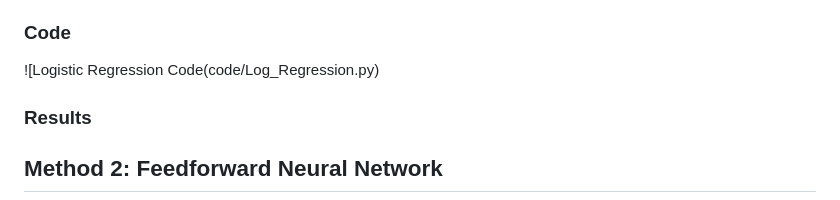
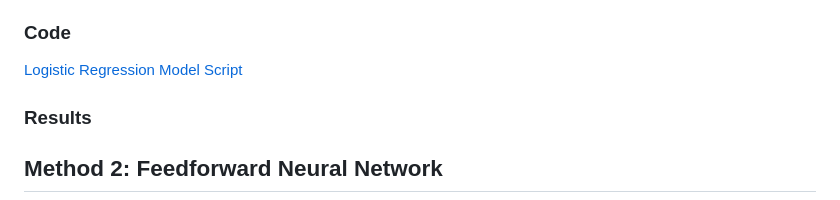
Before and after one commit to amberbcastro/Heart-Attack-Prediction, a Markdown page: README.md, the part around the change. GitHub-like rendering.

```diff
--- a/README.md
+++ b/README.md
@@ -40,7 +40,8 @@ To address potential class imbalance in the dataset, we used SMOTETomek for resa
 Feature scaling was applied using StandardScaler. Logistic regression can be sensitive to features with different scales, and scaling the features ensures that all predictors contribute equally to the model. It also helps the model converge faster during training, making the process more efficient.
 
 ### Code
-![Logistic Regression Code(code/Log_Regression.py)
+[Logistic Regression Model Script](code/Log_Regression.py)
+
 
 ### Results
 ## Method 2: Feedforward Neural Network
```
